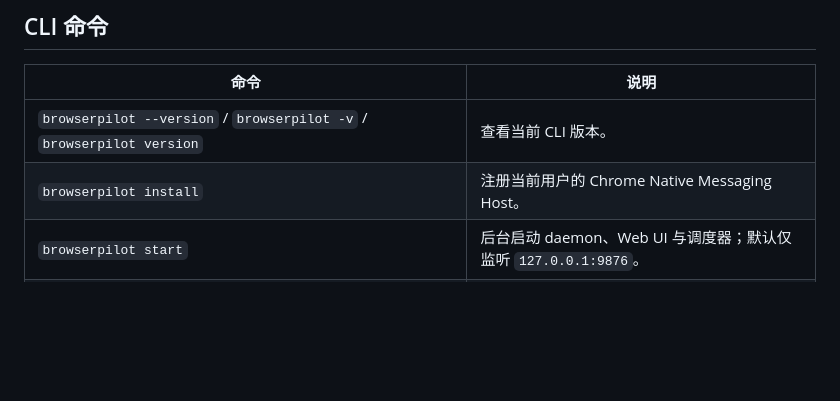
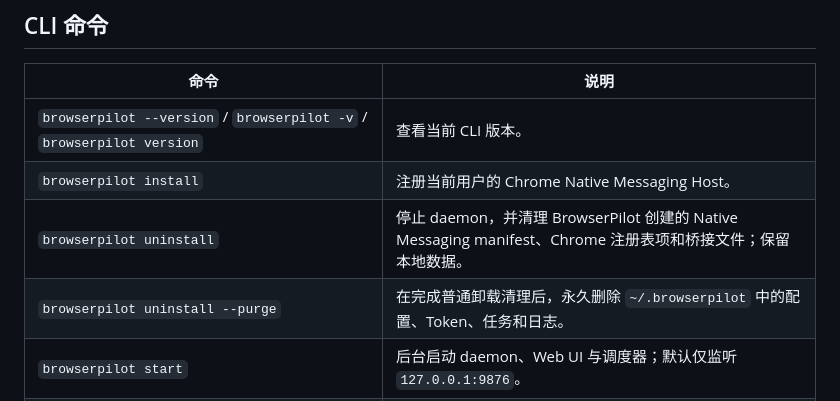
Before and after one commit to Puxora/BrowserPilot, a Markdown page: README.md, the part around the change. GitHub-like rendering; blank space fills up the shorter version.

```diff
--- a/README.md
+++ b/README.md
@@ -295,6 +295,8 @@ Cron 使用五段表达式，例如 `0 9 * * *`（每天 09:00）、`*/30 * * *
 | --- | --- |
 | `browserpilot --version` / `browserpilot -v` / `browserpilot version` | 查看当前 CLI 版本。 |
 | `browserpilot install` | 注册当前用户的 Chrome Native Messaging Host。 |
+| `browserpilot uninstall` | 停止 daemon，并清理 BrowserPilot 创建的 Native Messaging manifest、Chrome 注册表项和桥接文件；保留本地数据。 |
+| `browserpilot uninstall --purge` | 在完成普通卸载清理后，永久删除 `~/.browserpilot` 中的配置、Token、任务和日志。 |
 | `browserpilot start` | 后台启动 daemon、Web UI 与调度器；默认仅监听 `127.0.0.1:9876`。 |
 | `browserpilot start --foreground` | 在当前终端前台启动 daemon，适合调试或查看实时日志。 |
 | `browserpilot start --listen-host <ip> --port <port>` | 指定监听地址和 HTTP 端口；非 loopback 必须显式配置安全环境变量。 |
```
Also changed, not shown: README.en.md (+2 -0 lines).
